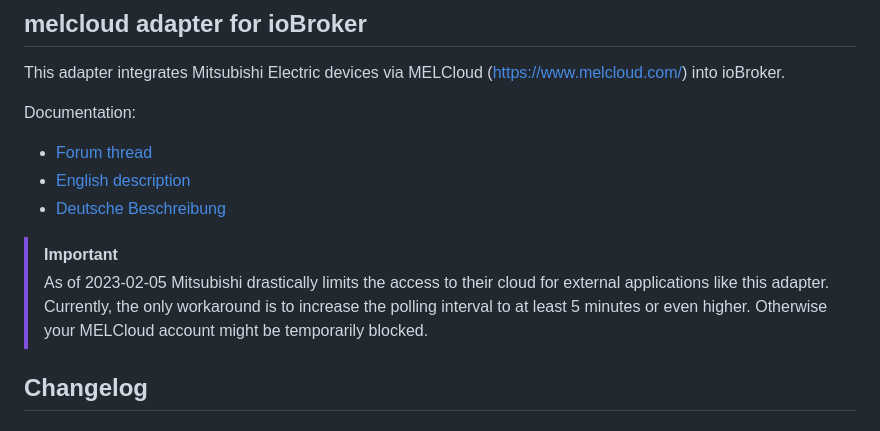
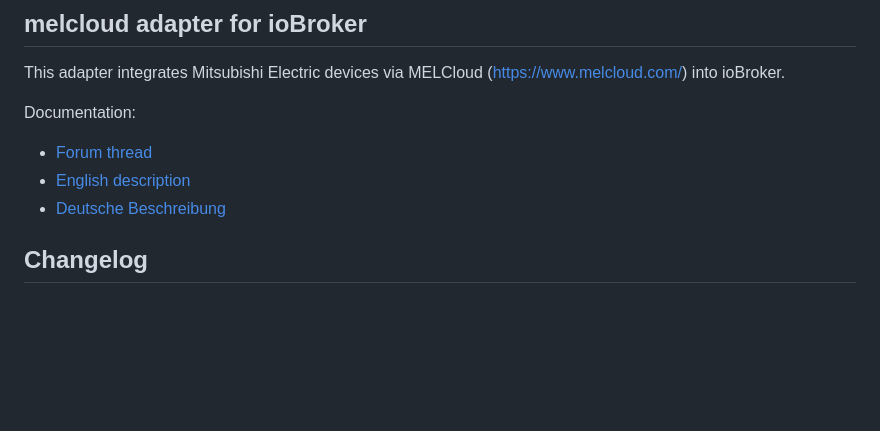
Before and after one commit to Black-Thunder/ioBroker.melcloud, a Markdown page: README.md, the part around the change. Drawn GitHub-style; blank space fills up the shorter version.

```diff
--- a/README.md
+++ b/README.md
@@ -23,9 +23,6 @@ Documentation:
 * [Forum thread](https://forum.iobroker.net/topic/40705/test-adapter-melcloud-v1-1-x-latest)
 * [English description](https://github.com/Black-Thunder/ioBroker.melcloud/tree/master/docs/en/melcloud.md)
 * [Deutsche Beschreibung](https://github.com/Black-Thunder/ioBroker.melcloud/tree/master/docs/de/melcloud.md)
-
-> [!IMPORTANT]
-> As of 2023-02-05 Mitsubishi drastically limits the access to their cloud for external applications like this adapter. Currently, the only workaround is to increase the polling interval to at least 5 minutes or even higher. Otherwise your MELCloud account might be temporarily blocked.
 
 ## Changelog
 <!--
```
